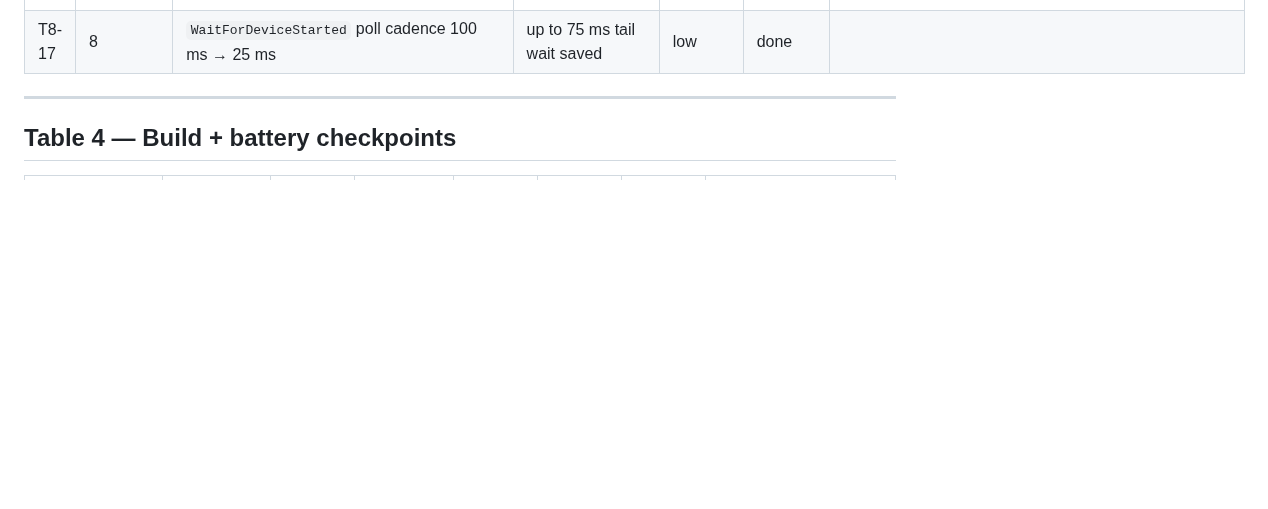
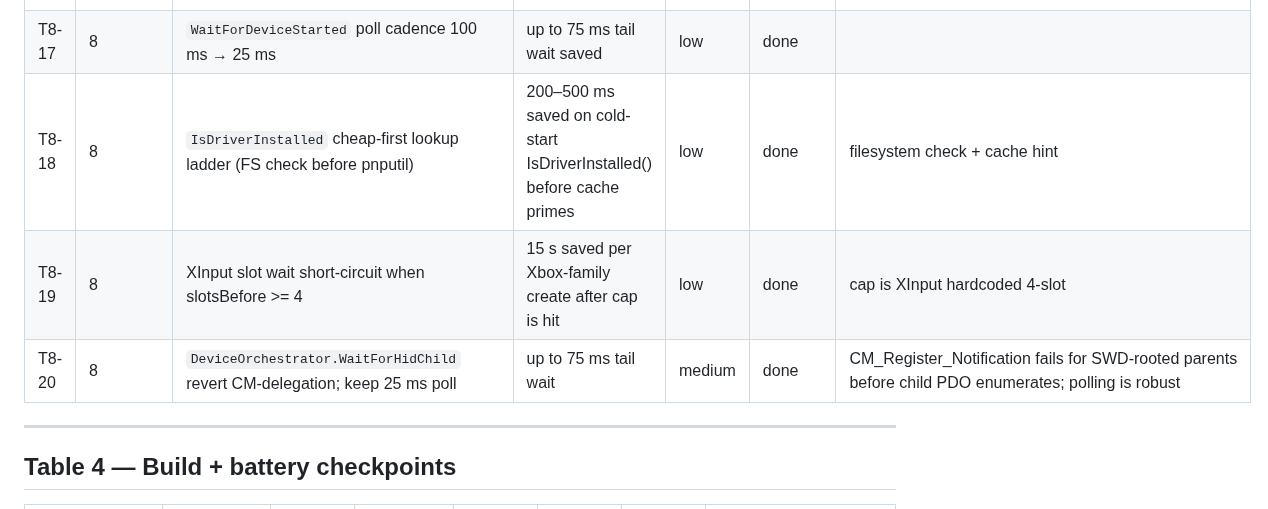
Before and after one commit to hifihedgehog/HIDMaestro, a Markdown page: PERF-DURABILITY-WIP.md, the part around the change. GitHub-like rendering; blank space fills up the shorter version.

Commit message:
PERF-DURABILITY-WIP: log T8-18/19/20 (cheap-first IsDriverInstalled, XInput cap short-circuit, WaitForHidChild revert)

```diff
--- a/PERF-DURABILITY-WIP.md
+++ b/PERF-DURABILITY-WIP.md
@@ -113,6 +113,9 @@ Every wall-clock budget that could trip on slow hardware. Categories from the au
 | T8-15 | 8 | `LoadProfilesFromDirectory` parallel JSON parse | proportional to core count | low | done | mirrors LoadEmbedded |
 | T8-16 | 8 | `WaitForHidChild` (DeviceOrchestrator) delegates to DeviceManager (CM-signal driven) | up to 99 ms tail wait saved | medium | done |  |
 | T8-17 | 8 | `WaitForDeviceStarted` poll cadence 100 ms → 25 ms | up to 75 ms tail wait saved | low | done |  |
+| T8-18 | 8 | `IsDriverInstalled` cheap-first lookup ladder (FS check before pnputil) | 200–500 ms saved on cold-start IsDriverInstalled() before cache primes | low | done | filesystem check + cache hint |
+| T8-19 | 8 | XInput slot wait short-circuit when slotsBefore >= 4 | 15 s saved per Xbox-family create after cap is hit | low | done | cap is XInput hardcoded 4-slot |
+| T8-20 | 8 | `DeviceOrchestrator.WaitForHidChild` revert CM-delegation; keep 25 ms poll | up to 75 ms tail wait | medium | done | CM_Register_Notification fails for SWD-rooted parents before child PDO enumerates; polling is robust |
 
 ---
 
```
